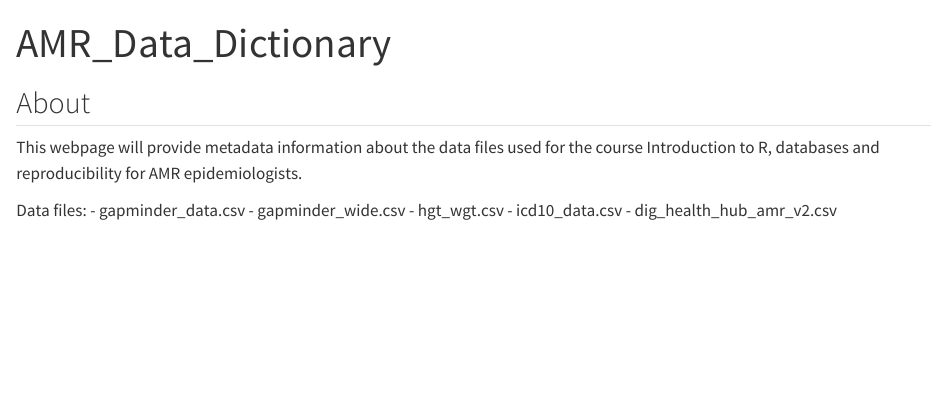
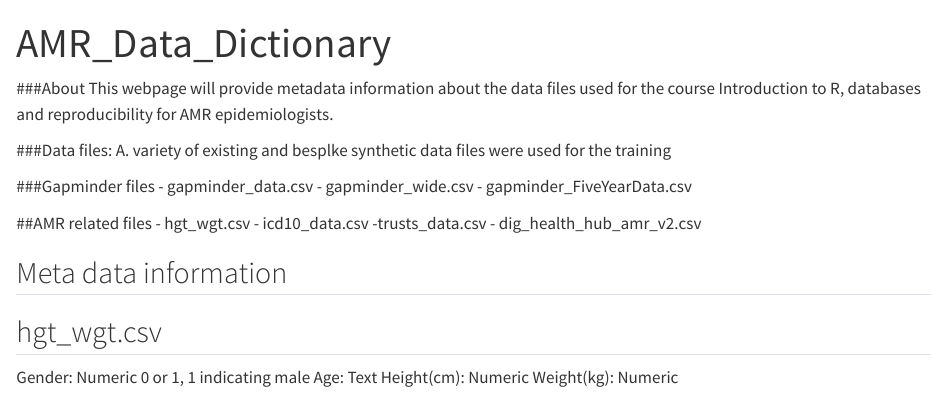
Before and after one commit to Yingfen-natsu/amr-data-dictionary, a Quarto document (index.qmd): the page in a window 1100 px wide, from its top. Rendered offline with R 4.5, knitr and Pandoc in place of Quarto, with nearby package versions.

Commit message:
Changed structure of file and included info about hgt_wgt.csv

```diff
--- a/index.qmd
+++ b/index.qmd
@@ -1,12 +1,28 @@
 ---
 title: "AMR_Data_Dictionary"
 ---
-## About
+###About
 This webpage will provide metadata information about the data files used for the course Introduction to R, databases and reproducibility for AMR epidemiologists.
 
-Data files:
+###Data files:
+A. variety of existing and besplke synthetic data files were used for the training
+
+###Gapminder files
 - gapminder_data.csv
 - gapminder_wide.csv
+- gapminder_FiveYearData.csv
+
+##AMR related files
 - hgt_wgt.csv
 - icd10_data.csv
+-trusts_data.csv
 - dig_health_hub_amr_v2.csv
+
+## Meta data information
+
+## hgt_wgt.csv
+
+Gender: Numeric 0 or 1, 1 indicating male
+Age: Text
+Height(cm): Numeric
+Weight(kg): Numeric
```
